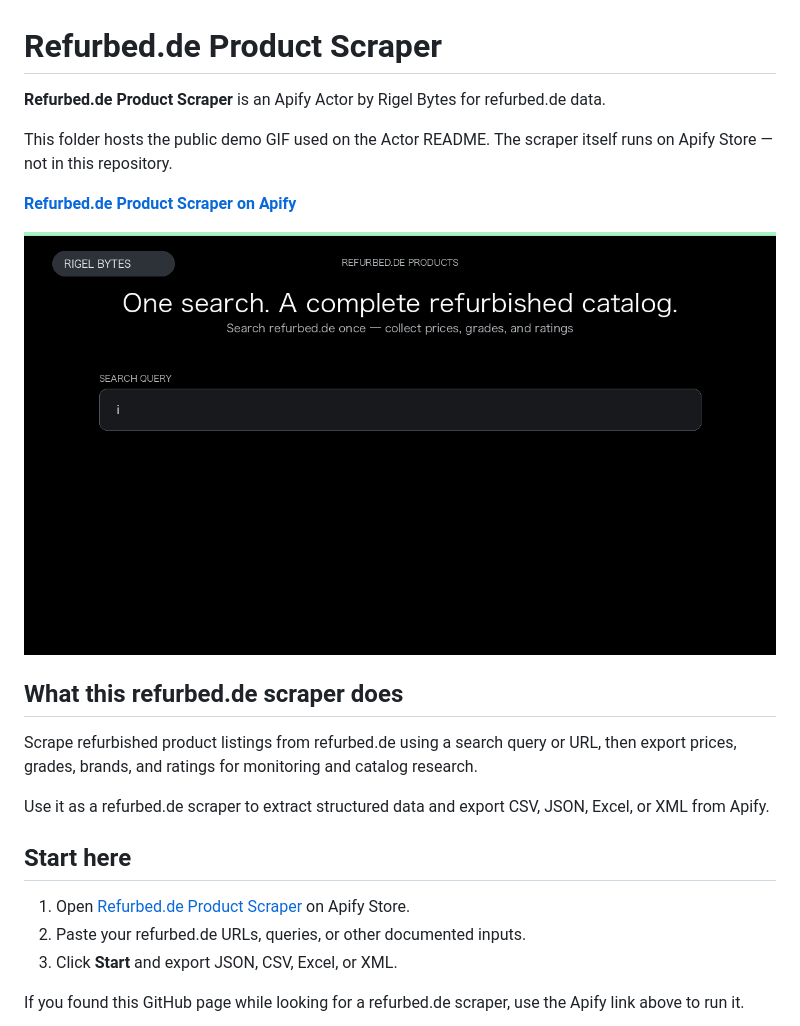
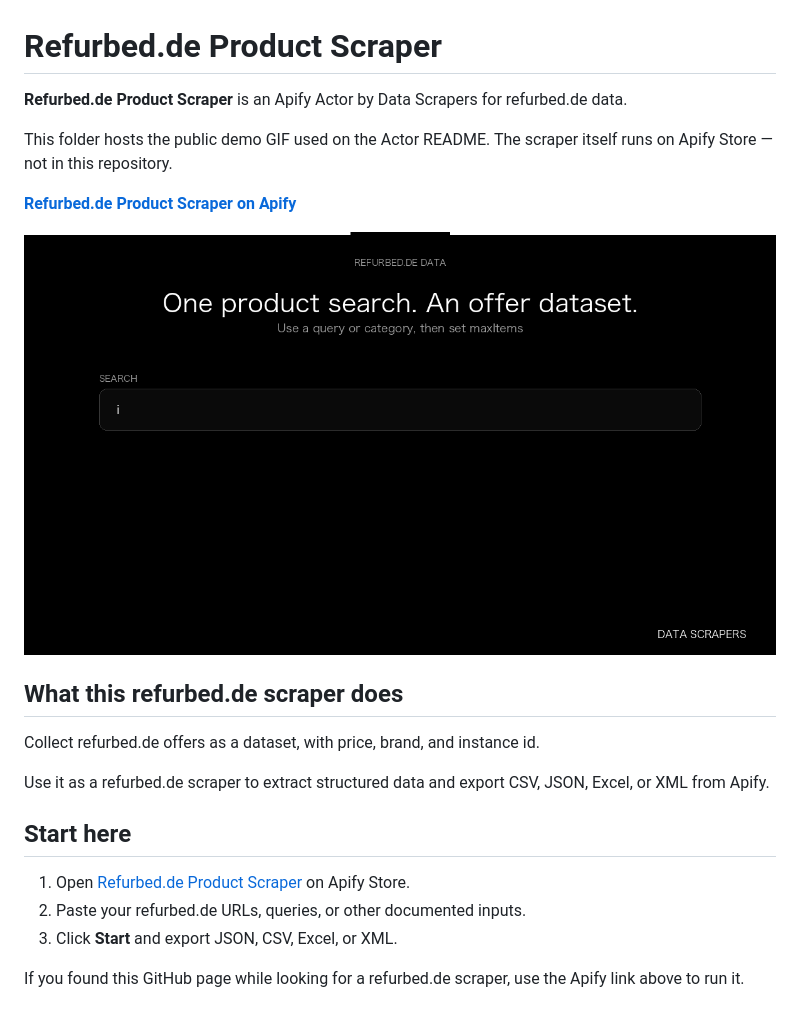
Before and after one commit to faizanalii/apify-actor-assets, a Markdown page: refurbed-de-scraper/README.md, the part around one of its changes. Rendered like a GitHub page; pictures changed too: refurbed-de-scraper/refurbed-de-scraper-value-demo.gif.

Commit message:
Update refurbed-de-scraper value-demo GIF

```diff
--- a/refurbed-de-scraper/README.md
+++ b/refurbed-de-scraper/README.md
@@ -1,6 +1,6 @@
 # Refurbed.de Product Scraper
 
-**Refurbed.de Product Scraper** is an Apify Actor by Rigel Bytes for refurbed.de data.
+**Refurbed.de Product Scraper** is an Apify Actor by Data Scrapers for refurbed.de data.
 
 This folder hosts the public demo GIF used on the Actor README. The scraper itself runs on Apify Store — not in this repository.
 
@@ -10,7 +10,7 @@ This folder hosts the public demo GIF used on the Actor README. The scraper itse
 
 ## What this refurbed.de scraper does
 
-Scrape refurbished product listings from refurbed.de using a search query or URL, then export prices, grades, brands, and ratings for monitoring and catalog research.
+Collect refurbed.de offers as a dataset, with price, brand, and instance id.
 
 Use it as a refurbed.de scraper to extract structured data and export CSV, JSON, Excel, or XML from Apify.
 
```
Also changed, not shown: other parts of refurbed-de-scraper/README.md (+3 -3 lines), README.md (+1 -1 lines).
